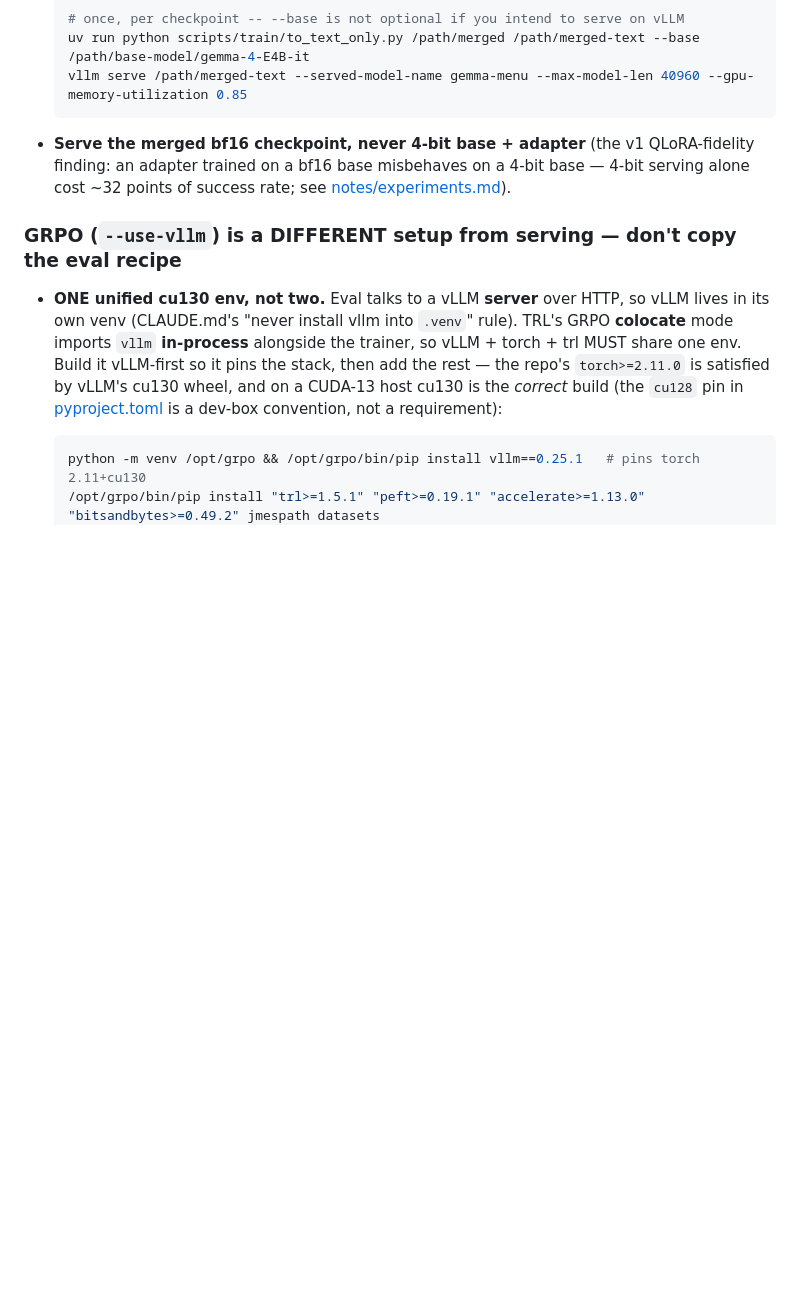
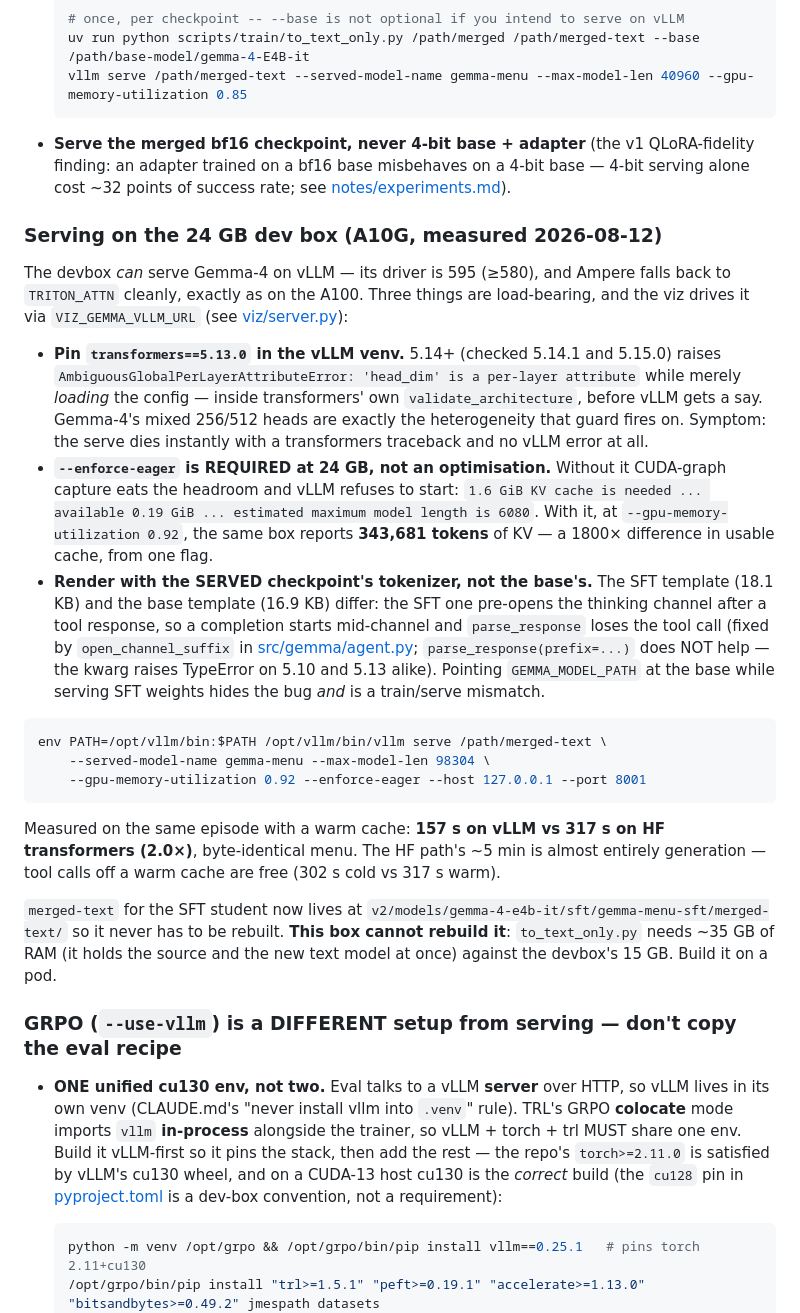
Before and after one commit to Maanav-s/small-model-finetuning, a Markdown page: CLAUDE.md, the part around the change. GitHub-like rendering; blank space fills up the shorter version.

Commit message:
docs: the 24 GB-box vLLM serving recipe, and the two flags that decide it
Serving Gemma-4 on the A10G devbox works, but three things are load-bearing and
each cost a failed launch to find:

- transformers >=5.14 raises AmbiguousGlobalPerLayerAttributeError on Gemma-4's
  mixed 256/512 heads while merely LOADING the config, inside transformers' own
  validate_architecture -- vLLM never gets a say. Pin 5.13.0 in the vLLM venv.
- --enforce-eager is required, not an optimisation: CUDA-graph capture leaves
  0.19 GiB of KV (max len 6080) and vLLM refuses to start. With it, same box,
  same util: 343,681 tokens.
- Render with the SERVED checkpoint's tokenizer. The SFT and base templates
  differ, and the base one hides the mid-channel parse bug while being a
  train/serve mismatch.

Also records the measurement that justifies the switch (157 s vs 317 s on the
same episode, identical menu), and that merged-text is now stored in S3 because
this box has 15 GB of RAM against to_text_only's ~35 GB requirement.

Co-Authored-By: Claude Opus 5 <noreply@anthropic.com>

````diff
--- a/CLAUDE.md
+++ b/CLAUDE.md
@@ -181,6 +181,24 @@ The HF `model.generate` path is single-GPU and not thread-safe, which is why [sc
 
 - **Serve the merged bf16 checkpoint, never 4-bit base + adapter** (the v1 QLoRA-fidelity finding: an adapter trained on a bf16 base misbehaves on a 4-bit base — 4-bit serving alone cost ~32 points of success rate; see [notes/experiments.md](notes/experiments.md)).
 
+### Serving on the 24 GB dev box (A10G, measured 2026-08-12)
+
+The devbox *can* serve Gemma-4 on vLLM — its driver is 595 (≥580), and Ampere falls back to `TRITON_ATTN` cleanly, exactly as on the A100. Three things are load-bearing, and the viz drives it via `VIZ_GEMMA_VLLM_URL` (see [viz/server.py](viz/server.py)):
+
+- **Pin `transformers==5.13.0` in the vLLM venv.** 5.14+ (checked 5.14.1 and 5.15.0) raises `AmbiguousGlobalPerLayerAttributeError: 'head_dim' is a per-layer attribute` while merely *loading* the config — inside transformers' own `validate_architecture`, before vLLM gets a say. Gemma-4's mixed 256/512 heads are exactly the heterogeneity that guard fires on. Symptom: the serve dies instantly with a transformers traceback and no vLLM error at all.
+- **`--enforce-eager` is REQUIRED at 24 GB, not an optimisation.** Without it CUDA-graph capture eats the headroom and vLLM refuses to start: `1.6 GiB KV cache is needed ... available 0.19 GiB ... estimated maximum model length is 6080`. With it, at `--gpu-memory-utilization 0.92`, the same box reports **343,681 tokens** of KV — a 1800× difference in usable cache, from one flag.
+- **Render with the SERVED checkpoint's tokenizer, not the base's.** The SFT template (18.1 KB) and the base template (16.9 KB) differ: the SFT one pre-opens the thinking channel after a tool response, so a completion starts mid-channel and `parse_response` loses the tool call (fixed by `open_channel_suffix` in [src/gemma/agent.py](src/gemma/agent.py); `parse_response(prefix=...)` does NOT help — the kwarg raises TypeError on 5.10 and 5.13 alike). Pointing `GEMMA_MODEL_PATH` at the base while serving SFT weights hides the bug *and* is a train/serve mismatch.
+
+```bash
+env PATH=/opt/vllm/bin:$PATH /opt/vllm/bin/vllm serve /path/merged-text \
+    --served-model-name gemma-menu --max-model-len 98304 \
+    --gpu-memory-utilization 0.92 --enforce-eager --host 127.0.0.1 --port 8001
+```
+
+Measured on the same episode with a warm cache: **157 s on vLLM vs 317 s on HF transformers (2.0×)**, byte-identical menu. The HF path's ~5 min is almost entirely generation — tool calls off a warm cache are free (302 s cold vs 317 s warm).
+
+`merged-text` for the SFT student now lives at `v2/models/gemma-4-e4b-it/sft/gemma-menu-sft/merged-text/` so it never has to be rebuilt. **This box cannot rebuild it**: `to_text_only.py` needs ~35 GB of RAM (it holds the source and the new text model at once) against the devbox's 15 GB. Build it on a pod.
+
 ### GRPO (`--use-vllm`) is a DIFFERENT setup from serving — don't copy the eval recipe
 
 - **ONE unified cu130 env, not two.** Eval talks to a vLLM **server** over HTTP, so vLLM lives in its own venv (CLAUDE.md's "never install vllm into `.venv`" rule). TRL's GRPO **colocate** mode imports `vllm` **in-process** alongside the trainer, so vLLM + torch + trl MUST share one env. Build it vLLM-first so it pins the stack, then add the rest — the repo's `torch>=2.11.0` is satisfied by vLLM's cu130 wheel, and on a CUDA-13 host cu130 is the *correct* build (the `cu128` pin in [pyproject.toml](pyproject.toml) is a dev-box convention, not a requirement):
````
